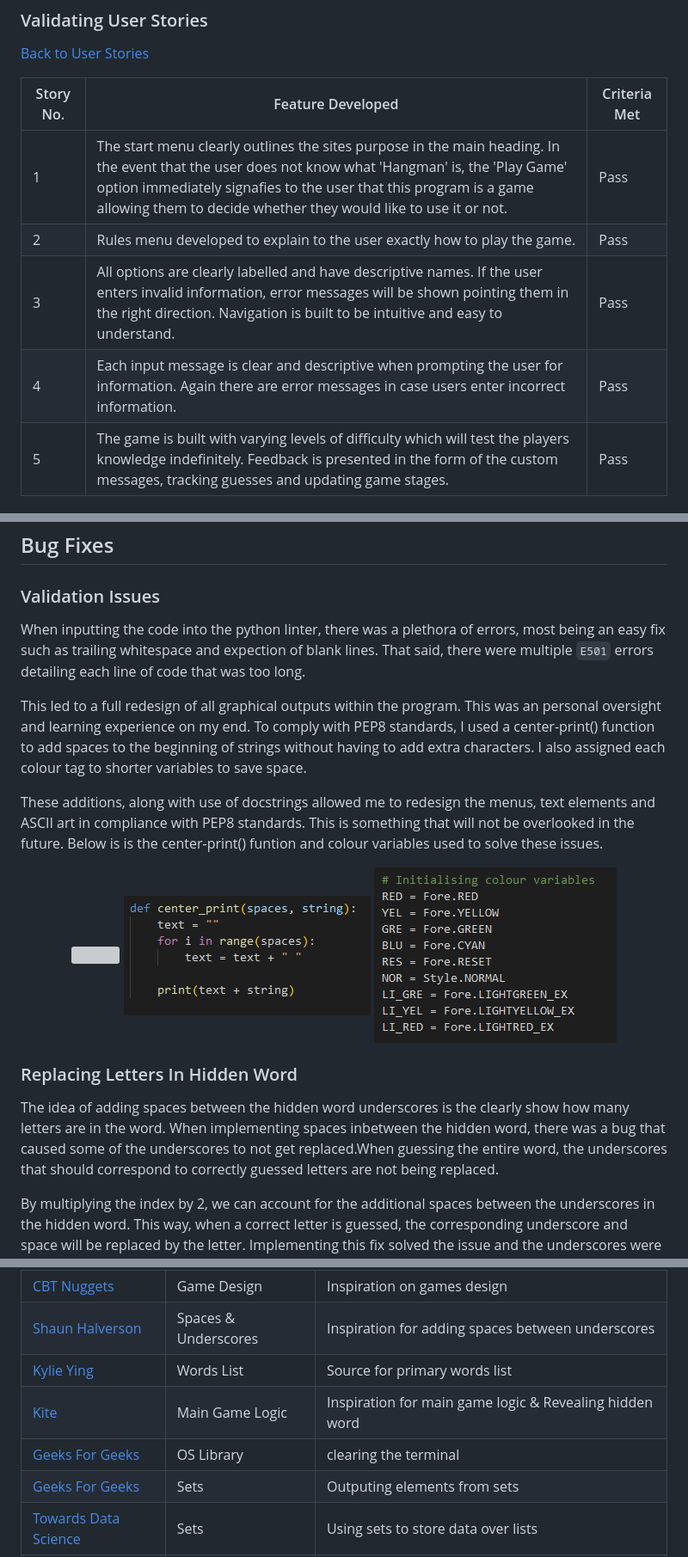
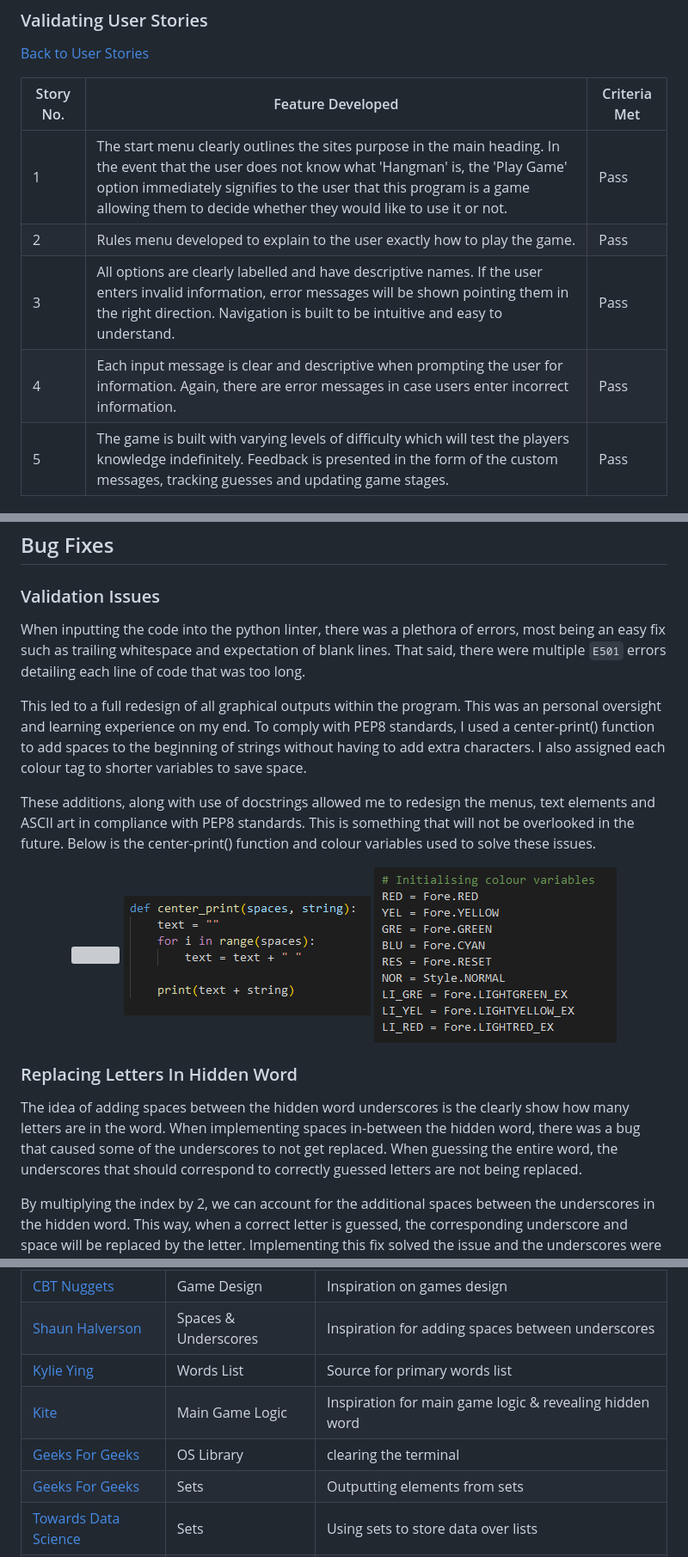
Before and after one commit to MarkD117/hangman, a Markdown page: README.md, 3 parts joined by grey strips. Shown at 86% size. Rendered like a GitHub page; grey boxes are pictures that could not be loaded.

Commit message:
Fix all typos and grammatical errors in readme

```diff
--- a/README.md
+++ b/README.md
@@ -203,10 +203,10 @@ Through testing, mobile browsers are not Compatible and will not run the program
 
 | Story No. | Feature Developed | Criteria Met
 |--|--|--|
-| 1 | The start menu clearly outlines the sites purpose in the main heading. In the event that the user does not know what 'Hangman' is, the 'Play Game' option immediately signafies to the user that this program is a game allowing them to decide whether they would like to use it or not. | Pass |
+| 1 | The start menu clearly outlines the sites purpose in the main heading. In the event that the user does not know what 'Hangman' is, the 'Play Game' option immediately signifies to the user that this program is a game allowing them to decide whether they would like to use it or not. | Pass |
 | 2 | Rules menu developed to explain to the user exactly how to play the game. | Pass |
 | 3 | All options are clearly labelled and have descriptive names. If the user enters invalid information, error messages will be shown pointing them in the right direction. Navigation is built to be intuitive and easy to understand. | Pass |
-| 4 | Each input message is clear and descriptive when prompting the user for information. Again there are error messages in case users enter incorrect information.  | Pass |
+| 4 | Each input message is clear and descriptive when prompting the user for information. Again, there are error messages in case users enter incorrect information.  | Pass |
 | 5 | The game is built with varying levels of difficulty which will test the players knowledge indefinitely. Feedback is presented in the form of the custom messages, tracking guesses and updating game stages. | Pass |
 
 ### Testing and Results
@@ -307,11 +307,11 @@ Through testing, mobile browsers are not Compatible and will not run the program
 
 ### Validation Issues
 
-When inputting the code into the python linter, there was a plethora of errors, most being an easy fix such as trailing whitespace and expection of blank lines. That said, there were multiple `E501` errors detailing each line of code that was too long.
+When inputting the code into the python linter, there was a plethora of errors, most being an easy fix such as trailing whitespace and expectation of blank lines. That said, there were multiple `E501` errors detailing each line of code that was too long.
 
 This led to a full redesign of all graphical outputs within the program. This was an personal oversight and learning experience on my end. To comply with PEP8 standards, I used a center-print() function to add spaces to the beginning of strings without having to add extra characters. I also assigned each colour tag to shorter variables to save space.
 
-These additions, along with use of docstrings allowed me to redesign the menus, text elements and ASCII art in compliance with PEP8 standards. This is something that will not be overlooked in the future. Below is is the center-print() funtion and colour variables used to solve these issues.
+These additions, along with use of docstrings allowed me to redesign the menus, text elements and ASCII art in compliance with PEP8 standards. This is something that will not be overlooked in the future. Below is the center-print() function and colour variables used to solve these issues.
 
 <p align="center">
     <img src="documentation/code-validation-errors.png"/>
@@ -321,7 +321,7 @@ These additions, along with use of docstrings allowed me to redesign the menus,
 
 ### Replacing Letters In Hidden Word
 
-The idea of adding spaces between the hidden word underscores is the clearly show how many letters are in the word. When implementing spaces inbetween the hidden word, there was a bug that caused some of the underscores to not get replaced.When guessing the entire word, the underscores that should correspond to correctly guessed letters are not being replaced.
+The idea of adding spaces between the hidden word underscores is the clearly show how many letters are in the word. When implementing spaces in-between the hidden word, there was a bug that caused some of the underscores to not get replaced. When guessing the entire word, the underscores that should correspond to correctly guessed letters are not being replaced.
 
 By multiplying the index by 2, we can account for the additional spaces between the underscores in the hidden word. This way, when a correct letter is guessed, the corresponding underscore and space will be replaced by the letter. Implementing this fix solved the issue and the underscores were being replaced correctly
 
@@ -419,9 +419,9 @@ The program was deployed using [Heroku](https://id.heroku.com/) by following the
 | [CBT Nuggets](https://www.youtube.com/watch?v=JNXmCOumNw0&t) | Game Design | Inspiration on games design |
 | [Shaun Halverson](https://www.youtube.com/watch?v=pFvSb7cb_Us&t) | Spaces & Underscores | Inspiration for adding spaces between underscores |
 | [Kylie Ying](https://www.youtube.com/watch?v=cJJTnI22IF8&t) | Words List | Source for primary words list |
-| [Kite](https://www.youtube.com/watch?v=m4nEnsavl6w&t) | Main Game Logic | Inspiration for main game logic & Revealing hidden word |
+| [Kite](https://www.youtube.com/watch?v=m4nEnsavl6w&t) | Main Game Logic | Inspiration for main game logic & revealing hidden word |
 | [Geeks For Geeks](https://www.geeksforgeeks.org/clear-screen-python/) | OS Library | clearing the terminal |
-| [Geeks For Geeks](https://www.geeksforgeeks.org/python-sets/) | Sets | Outputing elements from sets |
+| [Geeks For Geeks](https://www.geeksforgeeks.org/python-sets/) | Sets | Outputting elements from sets |
 | [Towards Data Science](https://towardsdatascience.com/3-reasons-to-use-sets-over-lists-82b36980c9fd) | Sets | Using sets to store data over lists  |
 | [Borislav Hadzhiev](https://bobbyhadz.com/blog/python-remove-elements-from-list-based-on-condition) | Difficulty Lists | Remove elements from a List based on a condition in Python |
 | [Readme.so](https://readme.so/) | Markdown | Tool used for visualising creating and visualising readme content |
```
Also changed, not shown: other parts of README.md (+7 -7 lines).
